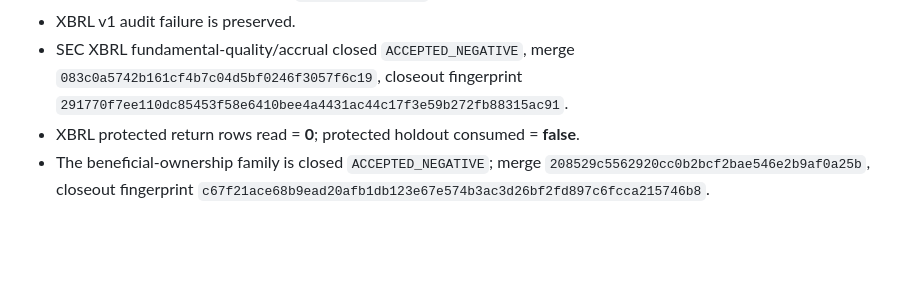
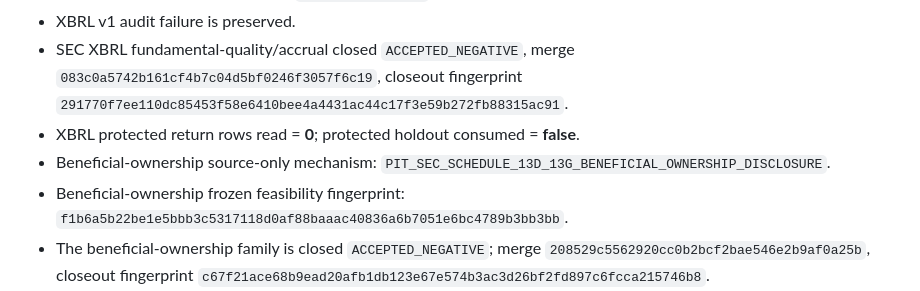
Before and after one commit to nicholaslpollard/ATLAS, a Markdown page: docs/phase_flow.md, the part around the change. GitHub-like rendering; blank space fills up the shorter version.

Commit message:
Restore beneficial-ownership feasibility phase-flow lineage

```diff
--- a/docs/phase_flow.md
+++ b/docs/phase_flow.md
@@ -78,6 +78,8 @@ Credentials, endpoints, local artifacts, passing tests, rendered controls, or pr
 - XBRL v1 audit failure is preserved.
 - SEC XBRL fundamental-quality/accrual closed `ACCEPTED_NEGATIVE`, merge `083c0a5742b161cf4b7c04d5bf0246f3057f6c19`, closeout fingerprint `291770f7ee110dc85453f58e6410bee4a4431ac44c17f3e59b272fb88315ac91`.
 - XBRL protected return rows read = **0**; protected holdout consumed = **false**.
+- Beneficial-ownership source-only mechanism: `PIT_SEC_SCHEDULE_13D_13G_BENEFICIAL_OWNERSHIP_DISCLOSURE`.
+- Beneficial-ownership frozen feasibility fingerprint: `f1b6a5b22be1e5bbb3c5317118d0af88baaac40836a6b7051e6bc4789b3bb3bb`.
 - The beneficial-ownership family is closed `ACCEPTED_NEGATIVE`; merge `208529c5562920cc0b2bcf2bae546e2b9af0a25b`, closeout fingerprint `c67f21ace68b9ead20afb1db123e67e574b3ac3d26bf2fd897c6fcca215746b8`.
 - FINRA short-interest source feasibility passed on 12 frozen anchors; PIT audit passed with **136,731 immutable exchange-listed rows**, **63,761 PIT-eligible rows**, and **8,054 unique PIT instruments**.
 - FINRA scientific fingerprint: `0b32d59677e86544777807525cd4aba13dd36fd0fcfd7744458556205561d13f`.
```
